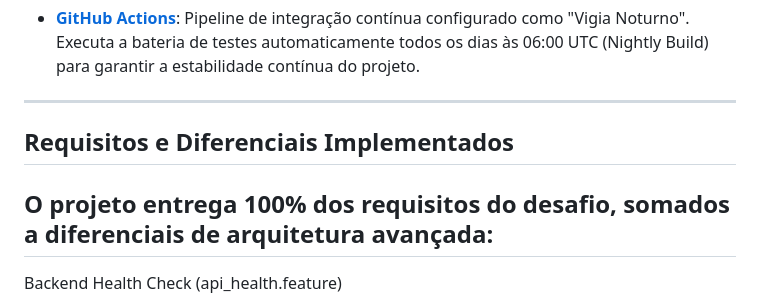
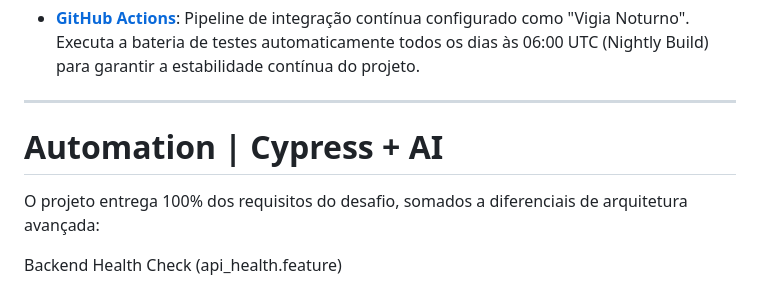
Before and after one commit to K0V4K/Cypress.Coffee-Cart-Accenture, a Markdown page: README.md, the part around the change. GitHub-like rendering.

```diff
--- a/README.md
+++ b/README.md
@@ -88,10 +88,10 @@ Este projeto foi construído sobre uma fundação robusta de tecnologias moderna
 ### CI/CD & Orchestration
 * **[GitHub Actions](https://github.com/features/actions)**: Pipeline de integração contínua configurado como "Vigia Noturno". Executa a bateria de testes automaticamente todos os dias às 06:00 UTC (Nightly Build) para garantir a estabilidade contínua do projeto.
 ---
-## Requisitos e Diferenciais Implementados
+# Automation | Cypress + AI
 
 O projeto entrega 100% dos requisitos do desafio, somados a diferenciais de arquitetura avançada:
----
+
 Backend Health Check (api_health.feature)
 * *Validação de Contrato: Verifica se o endpoint /list.json retorna status 200 e formato JSON.*
 * *Validação de Conteúdo: Garante que produtos essenciais ("Espresso") estejam presentes na resposta da API antes de iniciar os testes de UI.*
```
